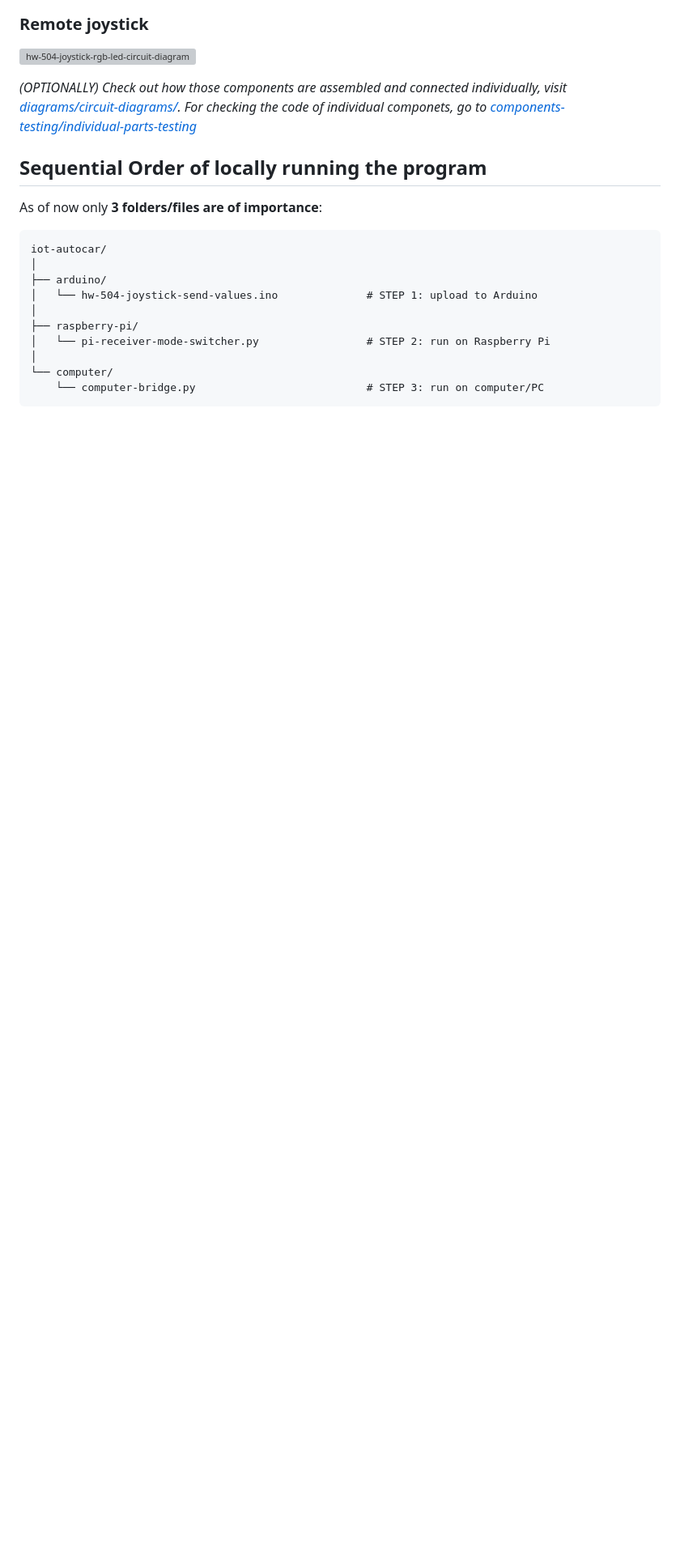
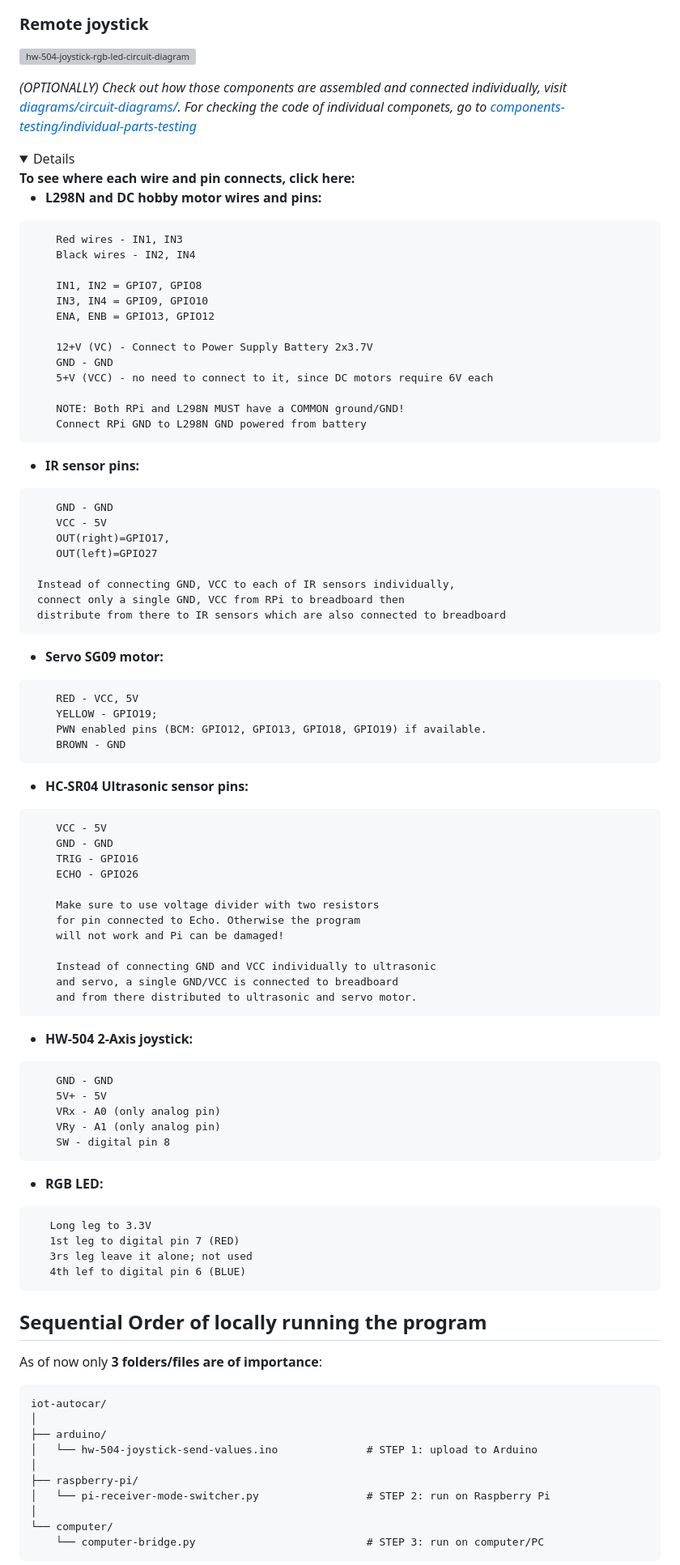
Before and after one commit to 00015775/iot-autocar, a Markdown page: components.md, the part around one of its changes. Shown at 81% size. GitHub-like rendering; folded sections open; blank space fills up the shorter version; grey boxes are pictures that could not be loaded.

Commit message:
Adds dropdown option of viewing pins and wire connections

````diff
--- a/components.md
+++ b/components.md
@@ -86,3 +86,78 @@ HW-504 Joystick
 
 *(_OPTIONALLY_) Check out how those components are assembled and connected individually, visit [diagrams/circuit-diagrams/](./diagrams/circuit-diagrams/). For checking the code of individual componets, go to [components-testing/individual-parts-testing](./components-testing/individual-parts-testing)*
 
+<details>
+<summarry>
+    <strong>To see where each wire and pin connects, click here:</strong>
+</summarry>
+
+- **L298N and DC hobby motor wires and pins:**
+```text
+    Red wires - IN1, IN3
+    Black wires - IN2, IN4
+
+    IN1, IN2 = GPIO7, GPIO8
+    IN3, IN4 = GPIO9, GPIO10
+    ENA, ENB = GPIO13, GPIO12
+
+    12+V (VC) - Connect to Power Supply Battery 2x3.7V
+    GND - GND
+    5+V (VCC) - no need to connect to it, since DC motors require 6V each
+
+    NOTE: Both RPi and L298N MUST have a COMMON ground/GND!
+    Connect RPi GND to L298N GND powered from battery
+```
+
+- **IR sensor pins:**
+```text
+    GND - GND
+    VCC - 5V
+    OUT(right)=GPIO17,
+    OUT(left)=GPIO27
+
+ Instead of connecting GND, VCC to each of IR sensors individually,
+ connect only a single GND, VCC from RPi to breadboard then
+ distribute from there to IR sensors which are also connected to breadboard
+```
+
+- **Servo SG09 motor:**
+```text
+    RED - VCC, 5V
+    YELLOW - GPIO19;
+    PWN enabled pins (BCM: GPIO12, GPIO13, GPIO18, GPIO19) if available.
+    BROWN - GND
+```
+
+- **HC-SR04 Ultrasonic sensor pins:**
+```text
+    VCC - 5V
+    GND - GND
+    TRIG - GPIO16
+    ECHO - GPIO26
+
+    Make sure to use voltage divider with two resistors
+    for pin connected to Echo. Otherwise the program
+    will not work and Pi can be damaged!
+
+    Instead of connecting GND and VCC individually to ultrasonic
+    and servo, a single GND/VCC is connected to breadboard
+    and from there distributed to ultrasonic and servo motor.
+```
+
+- **HW-504 2-Axis joystick:**
+```text
+    GND - GND
+    5V+ - 5V
+    VRx - A0 (only analog pin)
+    VRy - A1 (only analog pin)
+    SW - digital pin 8
+```
+
+- **RGB LED:**
+```text
+   Long leg to 3.3V
+   1st leg to digital pin 7 (RED)
+   3rs leg leave it alone; not used
+   4th lef to digital pin 6 (BLUE)
+```
+
````
Also changed, not shown: other parts of components.md (+1 -0 lines).
